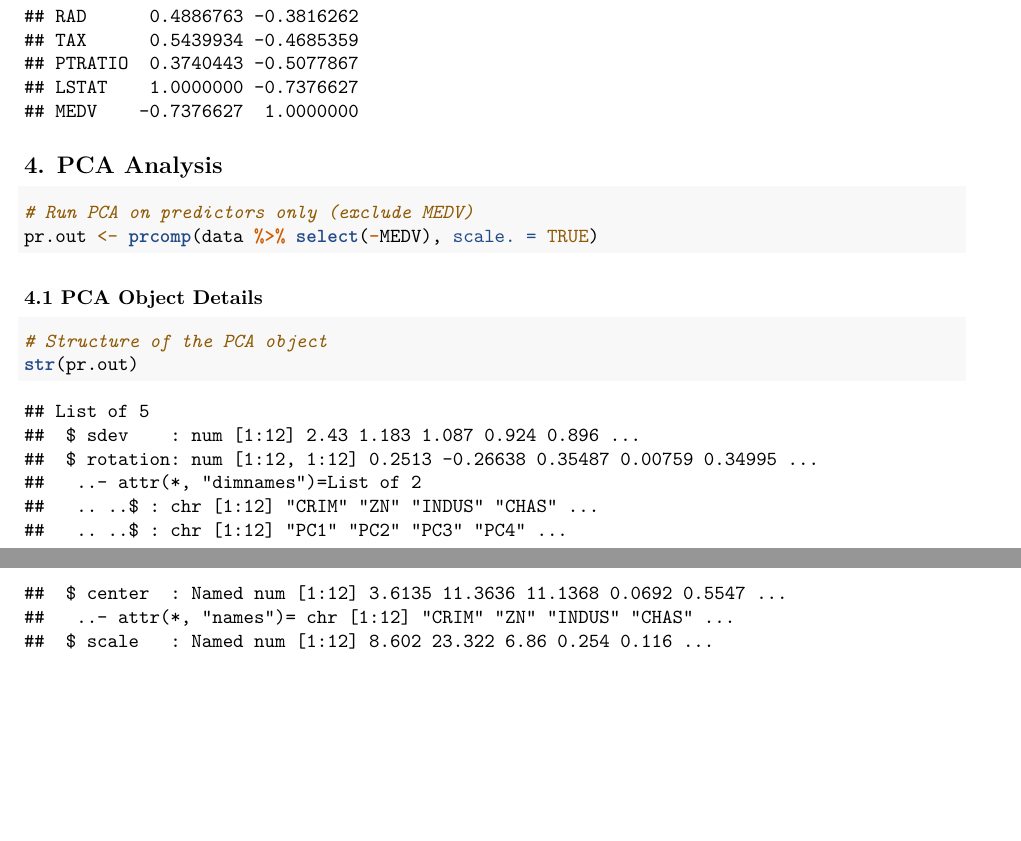
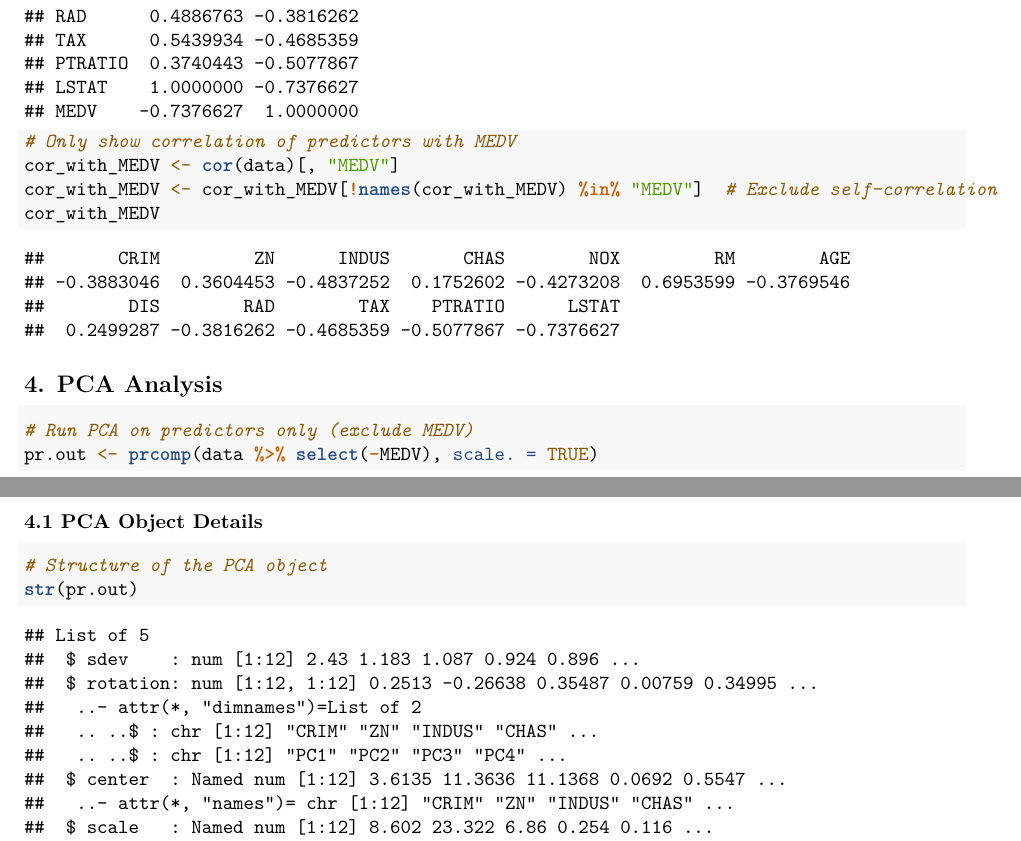
Before and after one commit to iltlo/r-boston-house-price-modeling, an R Markdown document (descriptive_analysis/pca.Rmd): two parts of pages 2 and 3 of 10, joined at a grey line, cut so that both start at the same text, the shorter picture padded with empty space. Rendered offline with R 4.5, knitr and Pandoc, then LaTeX, with nearby package versions; code that draws random numbers runs with fixed seeds of ours.

Commit message:
Add output of cov on MEDV

````diff
--- a/descriptive_analysis/pca.Rmd
+++ b/descriptive_analysis/pca.Rmd
@@ -37,6 +37,13 @@ str(data)
 ```{r}
 # Correlation matrix
 cor(data)
+```
+
+```{r}
+# Only show correlation of predictors with MEDV
+cor_with_MEDV <- cor(data)[, "MEDV"]
+cor_with_MEDV <- cor_with_MEDV[!names(cor_with_MEDV) %in% "MEDV"]  # Exclude self-correlation
+cor_with_MEDV
 ```
 
 ## 4. PCA Analysis
````
Also changed, not shown: output/pca/pca.pdf, descriptive_analysis/pca.Rmd (4 more changed lines).
